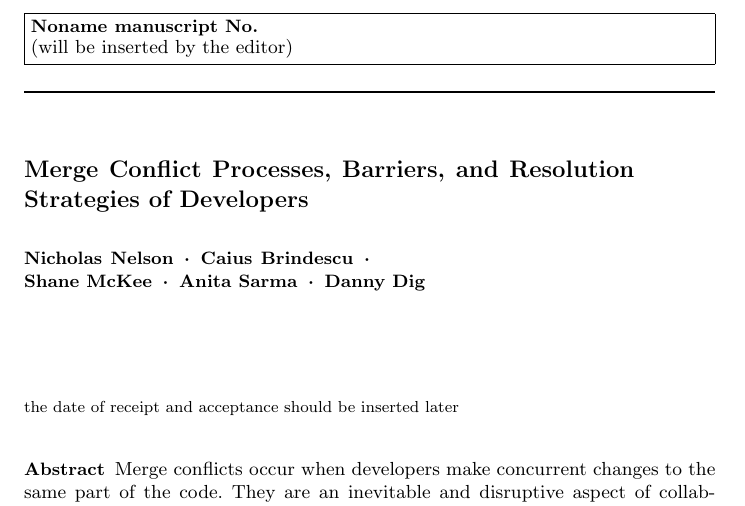
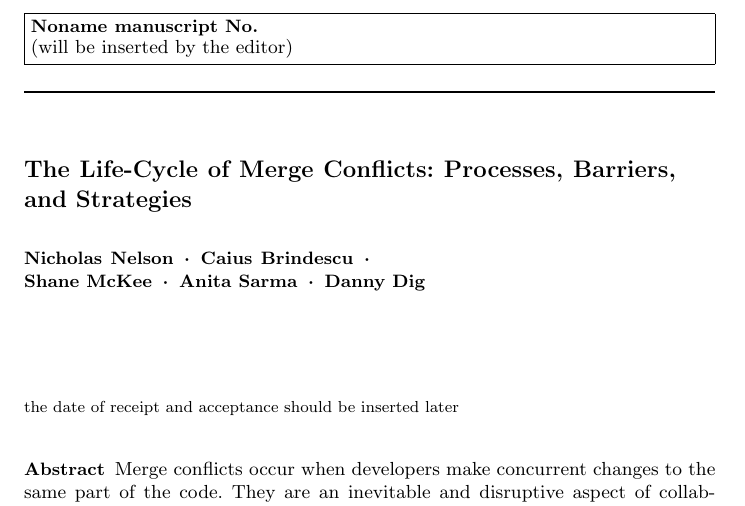
Before and after one commit to EPICLab/EMSE19-MergeConflicts, a LaTeX paper (main.tex): part of page 1 of 41, cut so that both start at the same text. Compiled offline with pdfLaTeX.

Commit message:
Title updated based on brainstorming in research group meeting

```diff
--- a/main.tex
+++ b/main.tex
@@ -106,7 +106,7 @@
 %\newcommand\todo[1]{}
 
 \begin{document}
-\title{Merge Conflict Processes, Barriers, and Resolution Strategies of Developers}
+\title{The Life-Cycle of Merge Conflicts: Processes, Barriers, and Strategies}
 
 \author{Nicholas Nelson \and Caius Brindescu \and Shane~McKee \and Anita Sarma \and Danny Dig}
 
```
